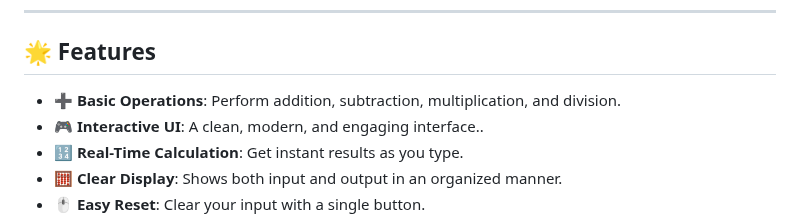
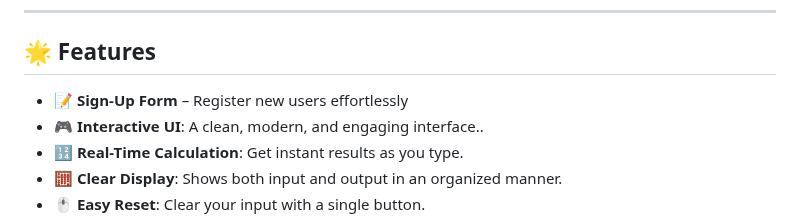
Before and after one commit to KelvCodes/Animation-login-signup-page, a Markdown page: README.md, the part around the change. Drawn GitHub-style.

```diff
--- a/README.md
+++ b/README.md
@@ -6,7 +6,7 @@ A simple, modern, and fully responsive authentication system built with **HTML,
 ---
 
 ## 🌟 Features
-- **➕ Basic Operations**: Perform addition, subtraction, multiplication, and division.
+- **📝 Sign-Up Form** – Register new users effortlessly
 -  **🎮 Interactive UI**: A clean, modern, and engaging interface..
 - **🔢 Real-Time Calculation**: Get instant results as you type.
 - **🧮 Clear Display**: Shows both input and output in an organized manner.
```
